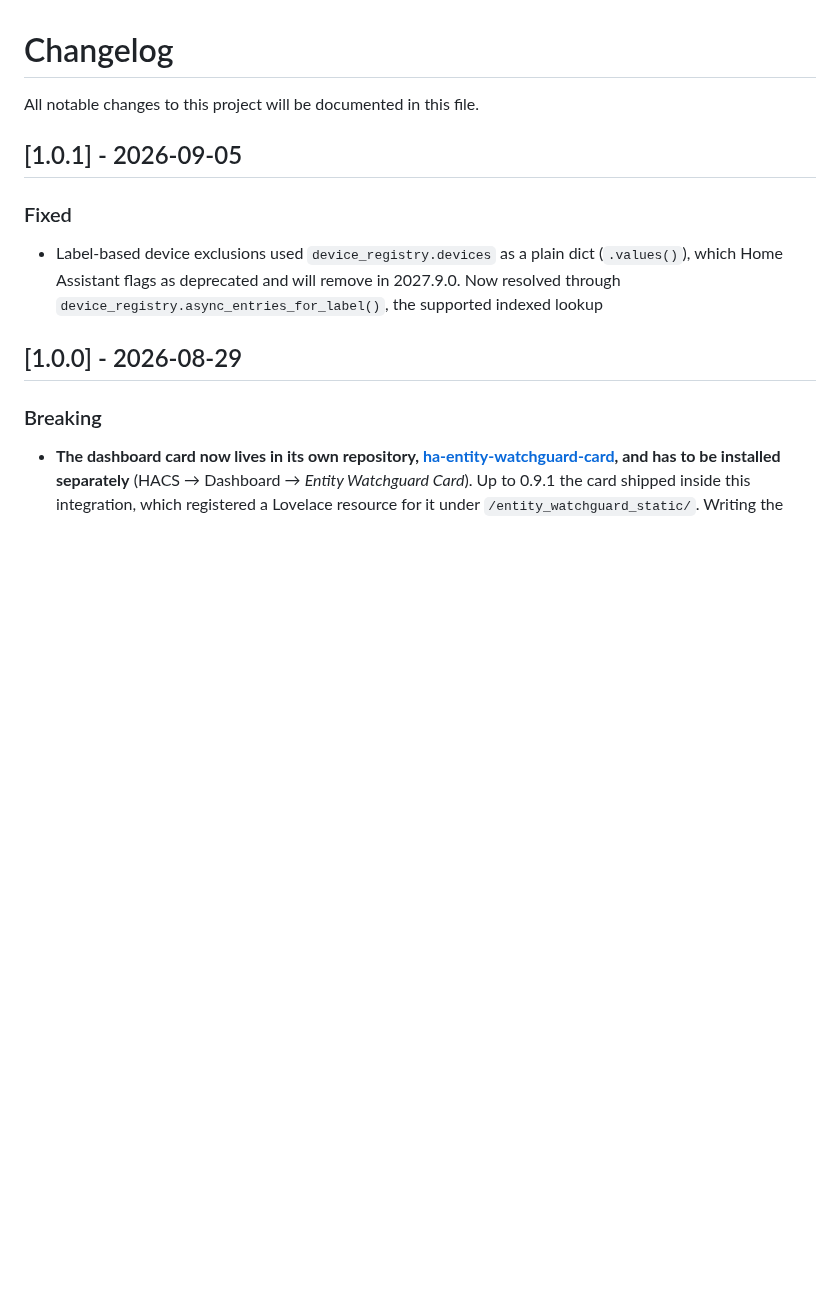
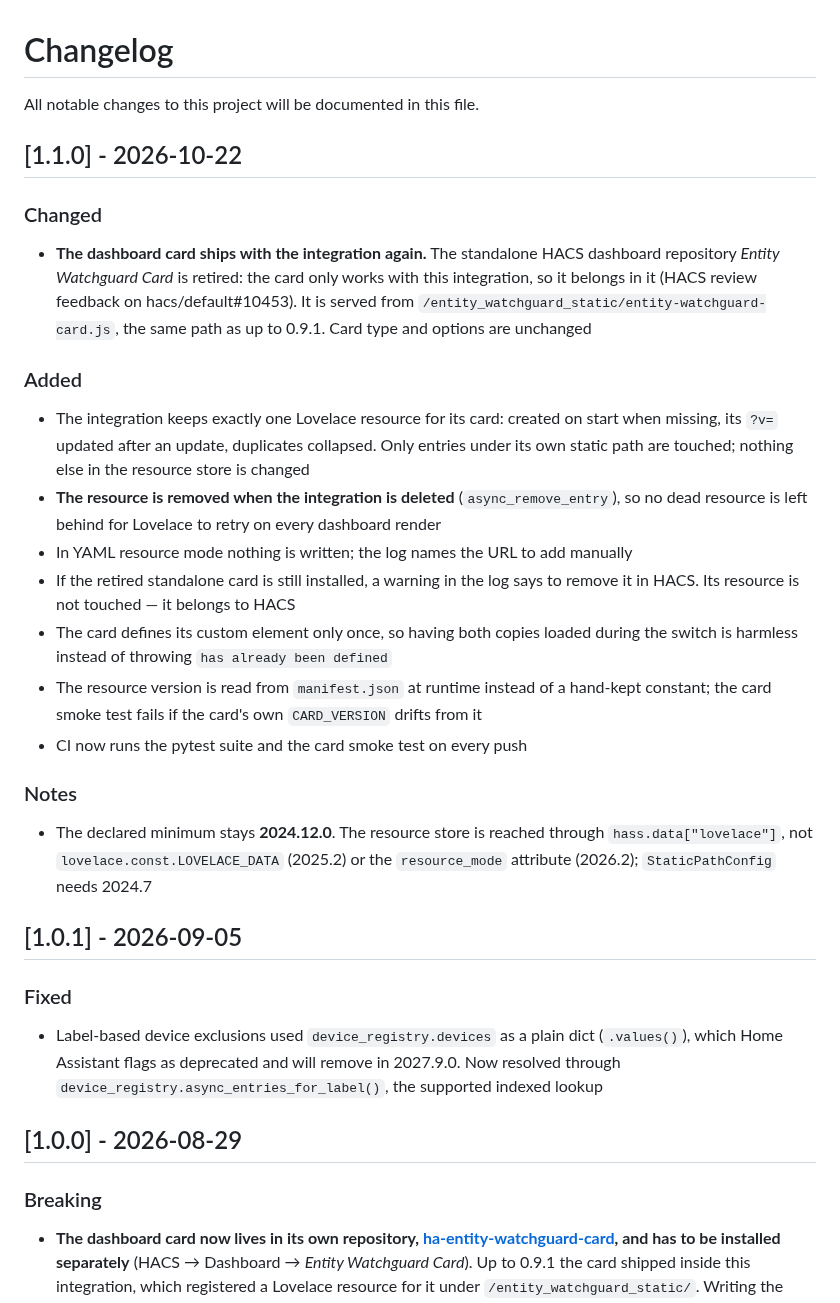
Before and after one commit to LuckyTriple7/ha-entity-watchguard, a Markdown page: CHANGELOG.md, the part around the change. GitHub-like rendering; blank space fills up the shorter version.

```diff
--- a/CHANGELOG.md
+++ b/CHANGELOG.md
@@ -1,6 +1,22 @@
 # Changelog
 
 All notable changes to this project will be documented in this file.
+
+## [1.1.0] - 2026-10-22
+### Changed
+- **The dashboard card ships with the integration again.** The standalone HACS dashboard repository *Entity Watchguard Card* is retired: the card only works with this integration, so it belongs in it (HACS review feedback on hacs/default#10453). It is served from `/entity_watchguard_static/entity-watchguard-card.js`, the same path as up to 0.9.1. Card type and options are unchanged
+
+### Added
+- The integration keeps exactly one Lovelace resource for its card: created on start when missing, its `?v=` updated after an update, duplicates collapsed. Only entries under its own static path are touched; nothing else in the resource store is changed
+- **The resource is removed when the integration is deleted** (`async_remove_entry`), so no dead resource is left behind for Lovelace to retry on every dashboard render
+- In YAML resource mode nothing is written; the log names the URL to add manually
+- If the retired standalone card is still installed, a warning in the log says to remove it in HACS. Its resource is not touched — it belongs to HACS
+- The card defines its custom element only once, so having both copies loaded during the switch is harmless instead of throwing `has already been defined`
+- The resource version is read from `manifest.json` at runtime instead of a hand-kept constant; the card smoke test fails if the card's own `CARD_VERSION` drifts from it
+- CI now runs the pytest suite and the card smoke test on every push
+
+### Notes
+- The declared minimum stays **2024.12.0**. The resource store is reached through `hass.data["lovelace"]`, not `lovelace.const.LOVELACE_DATA` (2025.2) or the `resource_mode` attribute (2026.2); `StaticPathConfig` needs 2024.7
 
 ## [1.0.1] - 2026-09-05
 ### Fixed
```
Also changed, not shown: README.de.md (+35 -13 lines), README.md (+35 -13 lines), images/card-all-ok.png (added), images/card-outage.png (added), 7 other files.
